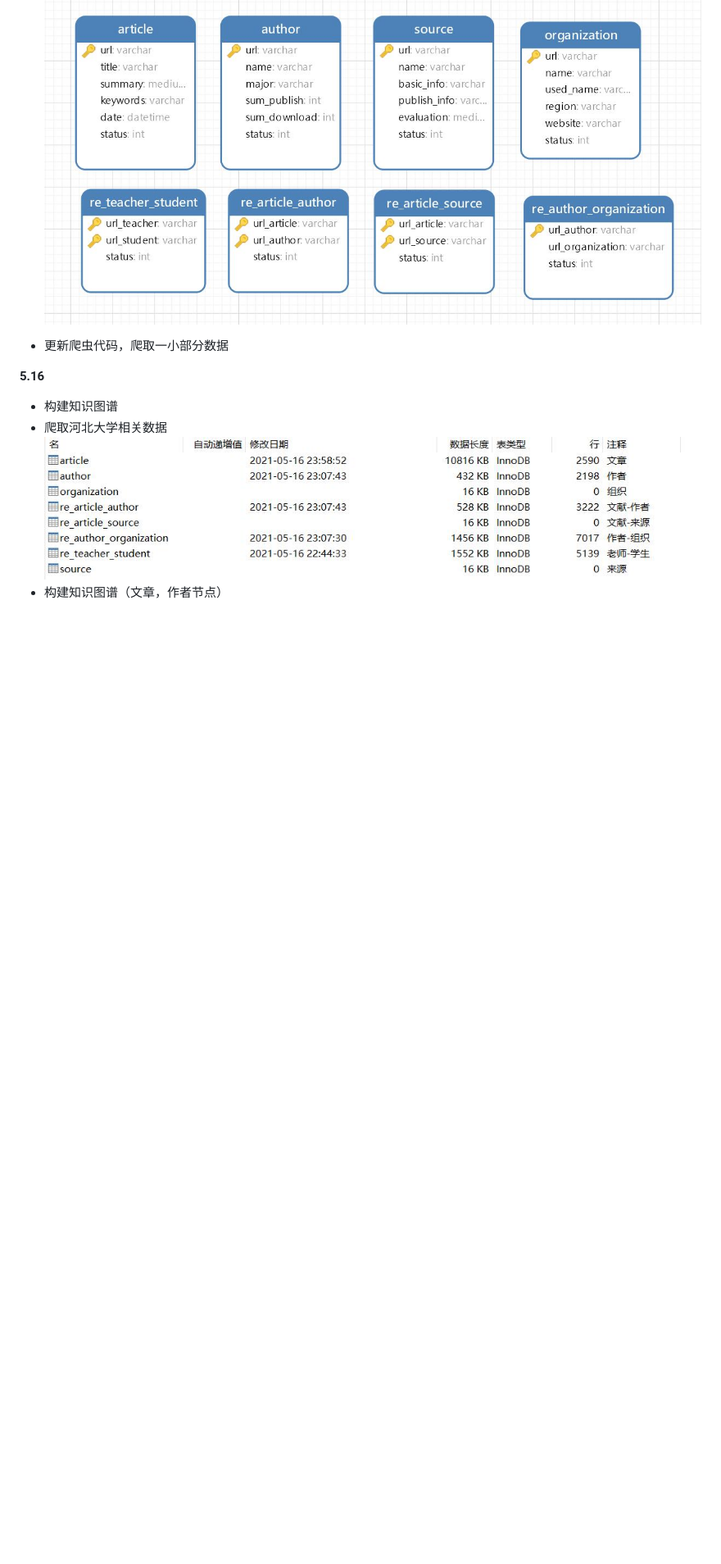
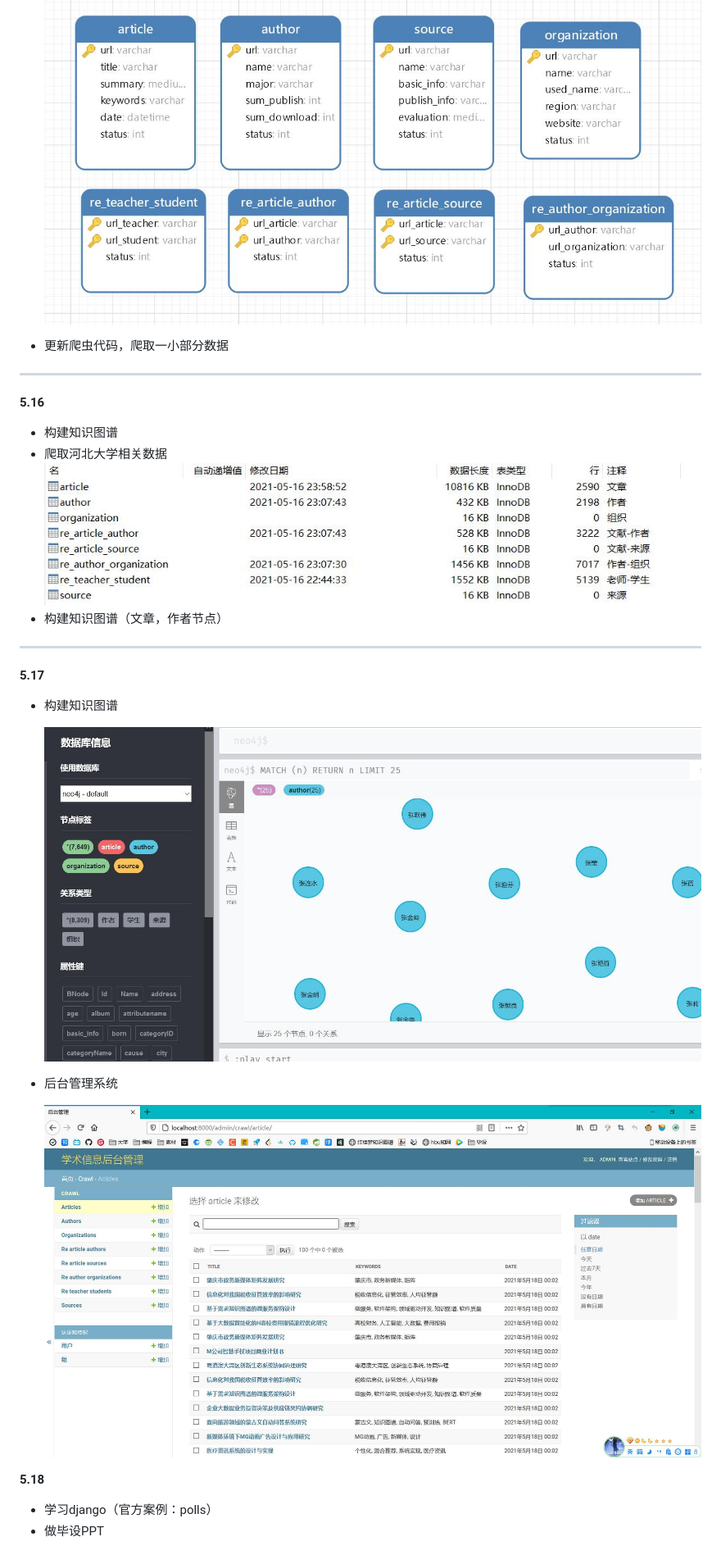
Before and after one commit to eternidad33/docsearch, a Markdown page: document/开发过程.md, the part around the change printed below. Shown: that part at 82% size. GitHub-like rendering; pictures changed too: document/img/5171.jpg (added), document/img/5172.jpg (added); blank space fills up the shorter version.

```diff
--- a/document/开发过程.md
+++ b/document/开发过程.md
@@ -28,9 +32,28 @@
 
 - 更新爬虫代码，爬取一小部分数据
 
+---
+
 **5.16**
 
 - 构建知识图谱
 - 爬取河北大学相关数据
   ![](./img/516.jpg)
 - 构建知识图谱（文章，作者节点）
+
+---
+
+**5.17**
+
+- 构建知识图谱
+
+  ![](./img/5172.jpg)
+
+- 后台管理系统
+
+  ![](./img/5171.jpg)
+
+**5.18**
+
+- 学习django（官方案例：polls）
+- 做毕设PPT
```
Also changed, not shown: other parts of document/开发过程.md (+4 -0 lines).
